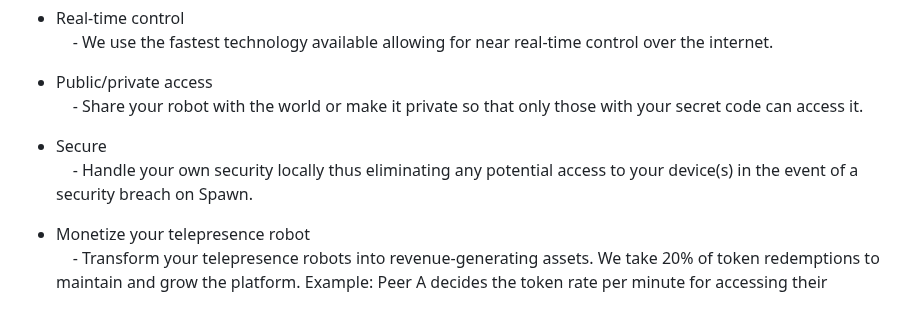
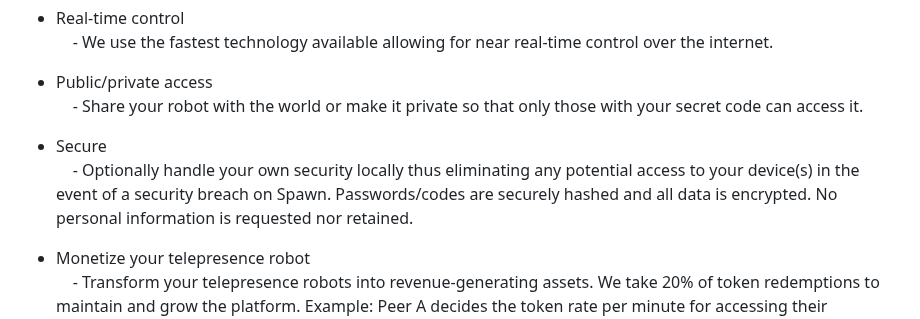
Before and after one commit to sp4wn-owner/Spawn, a Markdown page: README.md, the part around the change. Drawn GitHub-style.

```diff
--- a/README.md
+++ b/README.md
@@ -21,7 +21,7 @@ Spawn is a free peer-to-peer telepresence robotics platform that serves as a mid
     &nbsp;&nbsp;&nbsp;&nbsp;- Share your robot with the world or make it private so that only those with your secret code can access it.
 
 - Secure
-    &nbsp;&nbsp;&nbsp;&nbsp;- Handle your own security locally thus eliminating any potential access to your device(s) in the event of a security breach on Spawn.
+    &nbsp;&nbsp;&nbsp;&nbsp;- Optionally handle your own security locally thus eliminating any potential access to your device(s) in the event of a security breach on Spawn. Passwords/codes are securely hashed and all data is encrypted. No personal information is requested nor retained.
 
 - Monetize your telepresence robot
     &nbsp;&nbsp;&nbsp;&nbsp;- Transform your telepresence robots into revenue-generating assets. We take 20% of token redemptions to maintain and grow the platform. Example: Peer A decides the token rate per minute for accessing their telepresence robot. Peer B is then charged this rate every minute they are connected (80% to Peer A and 20% to Spawn), until they disconnect.
```
